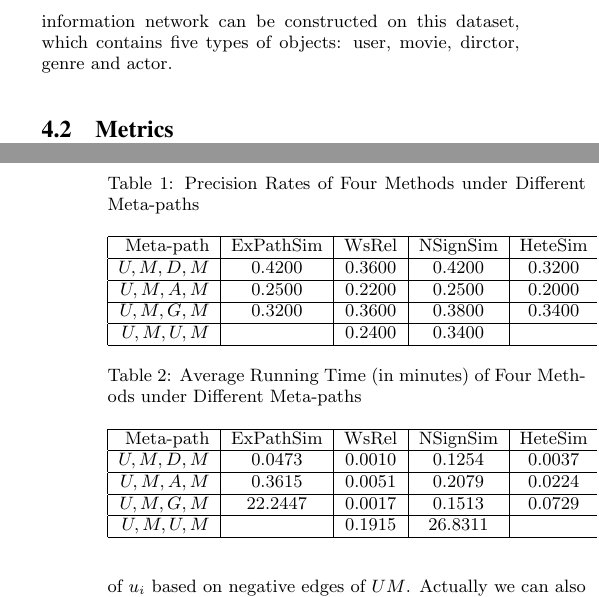
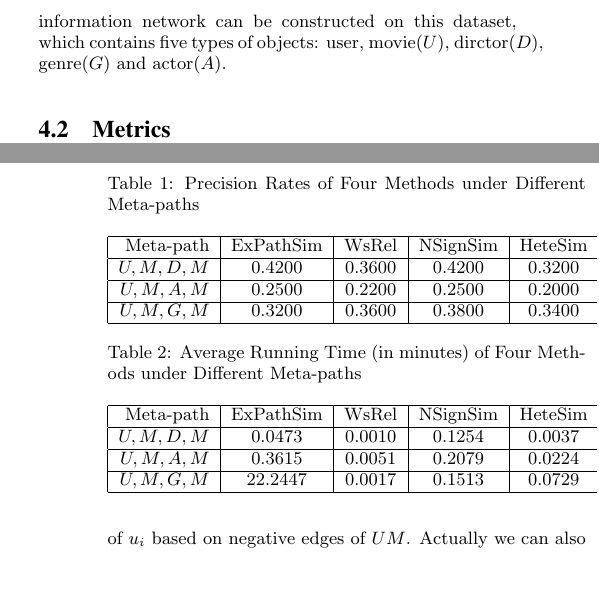
Before and after one commit to littlepig2013/HIN-Similarity-Survey, a LaTeX paper (report/report.tex): two parts of the columns of pages 5 and 6 of 7, joined at a grey line, cut so that both start at the same text, the shorter picture padded with empty space. The pictures show the PDF file report/report.pdf that the author committed with the source.

Commit message:
report: submit version

```diff
--- a/report/report.tex
+++ b/report/report.tex
@@ -362,7 +362,7 @@ The standard score $z_{u}$ of user $u$'s raw score $r_{u}$ can be calculated by
 \begin{equation}
 z_{u} = \dfrac{r_{u} - \mu_{u}}{\sigma_{u}}
 \end{equation}
-where $\mu_{u}$ is the mean of the rating scores of user $u$, $\sigma_{u}$ is the standard deviation of the rating scores of user $u$. After applying the normalization, the weighted signed heterogeneous information network can be constructed on this dataset, which contains five types of objects: user, movie, dirctor, genre and actor.\\
+where $\mu_{u}$ is the mean of the rating scores of user $u$, $\sigma_{u}$ is the standard deviation of the rating scores of user $u$. After applying the normalization, the weighted signed heterogeneous information network can be constructed on this dataset, which contains five types of objects: user, movie($U$), dirctor($D$), genre($G$) and actor($A$).\\
 
 \subsection{Metrics}
 
@@ -407,7 +407,7 @@ Meta-path & ExPathSim & WsRel & NSignSim & HeteSim \\ \hline
 $U,M,D,M$ & 0.4200 & 0.3600 & 0.4200 & 0.3200 \\ \hline
 $U,M,A,M$ & 0.2500 & 0.2200 & 0.2500 & 0.2000 \\ \hline
 $U,M,G,M$ & 0.3200 & 0.3600 & 0.3800 & 0.3400 \\ \hline
-$U,M,U,M$ &  & 0.2400 & 0.3400 &  \\ \hline
+% $U,M,U,M$ &  & 0.2400 & 0.3400 &  \\ \hline
 \end{tabular}
 \end{table}
 
@@ -420,7 +420,7 @@ Meta-path & ExPathSim & WsRel & NSignSim & HeteSim \\ \hline
 $U,M,D,M$ & 0.0473 & 0.0010 & 0.1254 & 0.0037 \\ \hline
 $U,M,A,M$ & 0.3615 & 0.0051 & 0.2079 & 0.0224 \\ \hline
 $U,M,G,M$ & 22.2447 & 0.0017 & 0.1513 & 0.0729 \\ \hline
-$U,M,U,M$ &  & 0.1915 & 26.8311 &  \\ \hline
+% $U,M,U,M$ &  & 0.1915 & 26.8311 &  \\ \hline
 \end{tabular}
 \end{table}
 
```
Also changed, not shown: report/report.pdf, 3 other files.
